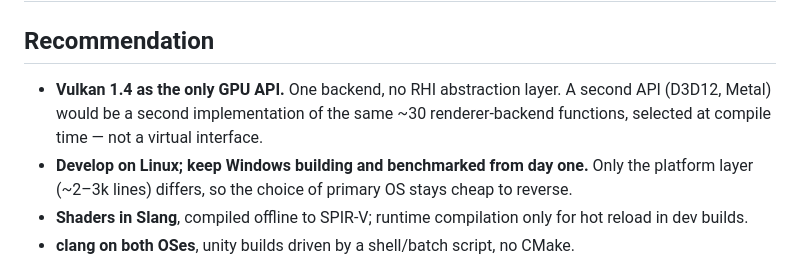
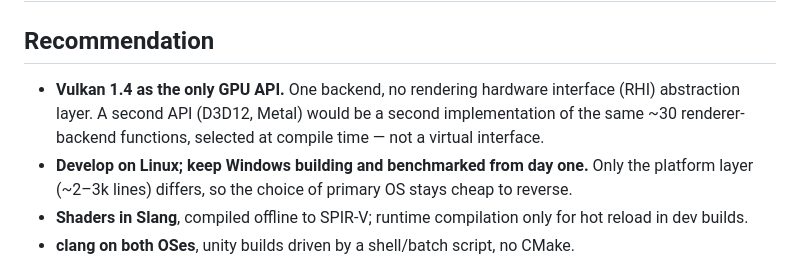
Before and after one commit to pavlo-alkhimov/vegetation-renderer, a Markdown page: docs/01-platform-and-api.md, the part around one of its changes. GitHub-like rendering.

```diff
--- a/docs/01-platform-and-api.md
+++ b/docs/01-platform-and-api.md
@@ -2,8 +2,7 @@
 
 ## Recommendation
 
-- **Vulkan 1.4 as the only GPU API.** One backend, no RHI abstraction layer. A second API (D3D12, Metal) would be a
-  second implementation of the same ~30 renderer-backend functions, selected at compile time — not a virtual interface.
+- **Vulkan 1.4 as the only GPU API.** One backend, no rendering hardware interface (RHI) abstraction layer. A second API (D3D12, Metal) would be a second implementation of the same ~30 renderer-backend functions, selected at compile time — not a virtual interface.
 - **Develop on Linux; keep Windows building and benchmarked from day one.** Only the platform layer (~2–3k lines)
   differs, so the choice of primary OS stays cheap to reverse.
 - **Shaders in Slang**, compiled offline to SPIR-V; runtime compilation only for hot reload in dev builds.
```
Also changed, not shown: other parts of docs/01-platform-and-api.md (+1 -3 lines), README.md (+4 -10 lines).
